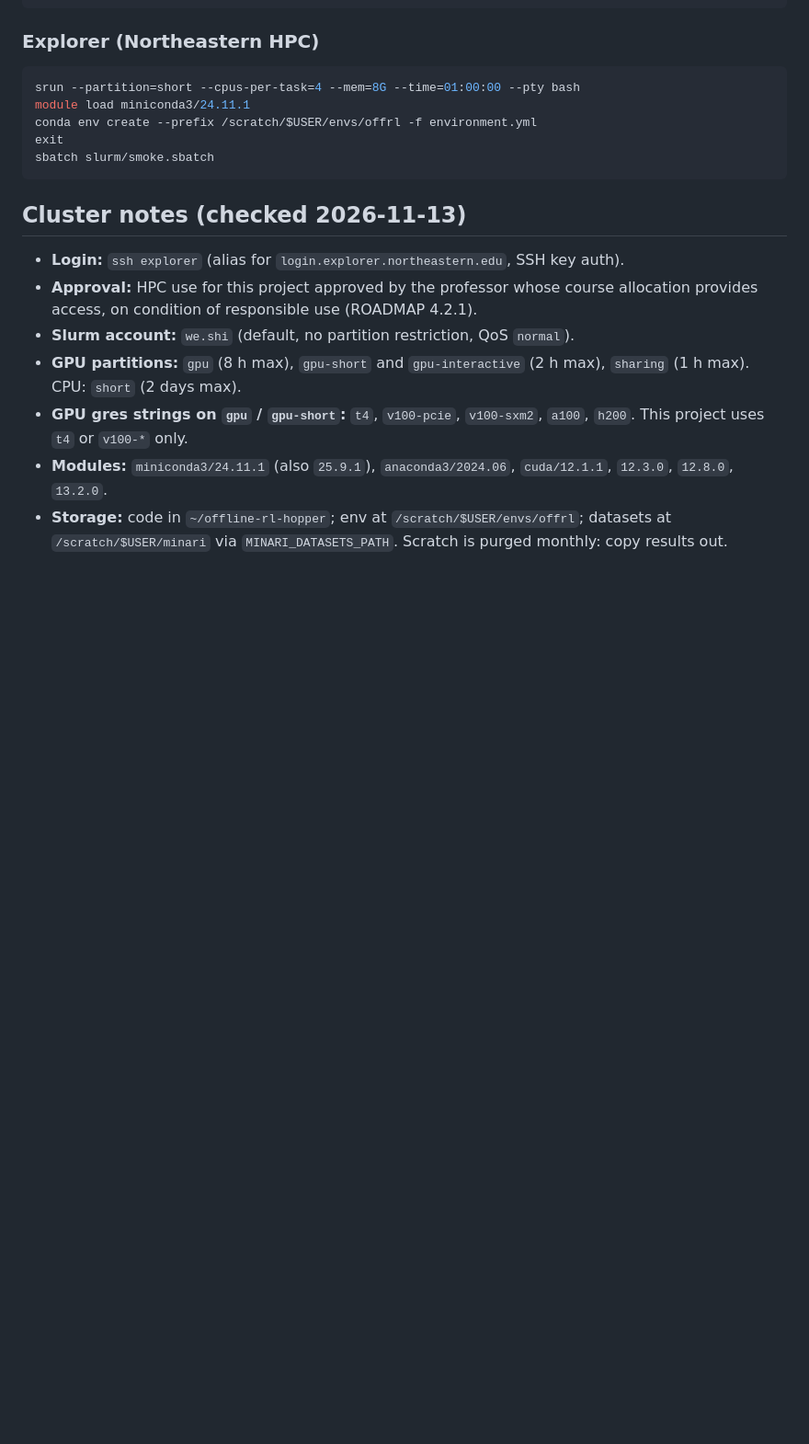
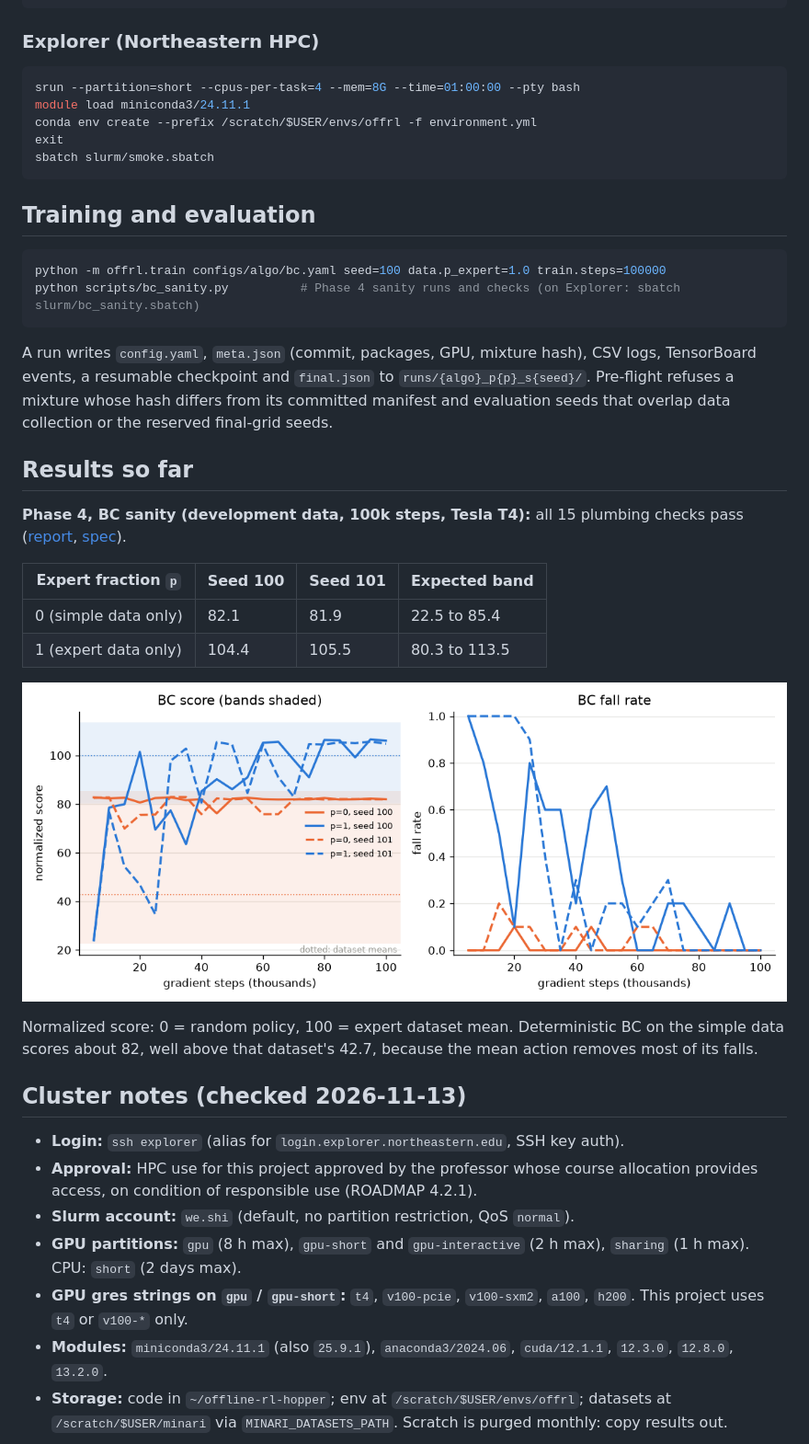
Before and after one commit to rahulvishnuvardhana/offline-rl-hopper, a Markdown page: README.md, the part around the change. Shown at 92% size. Rendered like a GitHub page; pictures changed too: report/figures/bc_sanity_curves.png (added); blank space fills up the shorter version.

Commit message:
Phase 4: official sanity results (job 11921436, 15/15 checks), compute log, README results, review fixes to docs

````diff
--- a/README.md
+++ b/README.md
@@ -22,6 +22,27 @@ exit
 sbatch slurm/smoke.sbatch
 ```
 
+## Training and evaluation
+
+```bash
+python -m offrl.train configs/algo/bc.yaml seed=100 data.p_expert=1.0 train.steps=100000
+python scripts/bc_sanity.py          # Phase 4 sanity runs and checks (on Explorer: sbatch slurm/bc_sanity.sbatch)
+```
+A run writes `config.yaml`, `meta.json` (commit, packages, GPU, mixture hash), CSV logs, TensorBoard events, a resumable checkpoint and `final.json` to `runs/{algo}_p{p}_s{seed}/`. Pre-flight refuses a mixture whose hash differs from its committed manifest and evaluation seeds that overlap data collection or the reserved final-grid seeds.
+
+## Results so far
+
+**Phase 4, BC sanity (development data, 100k steps, Tesla T4):** all 15 plumbing checks pass ([report](report/phase4/bc_sanity.json), [spec](docs/specs/phase-4-bc-eval.md)).
+
+| Expert fraction `p` | Seed 100 | Seed 101 | Expected band |
+|---|---|---|---|
+| 0 (simple data only) | 82.1 | 81.9 | 22.5 to 85.4 |
+| 1 (expert data only) | 104.4 | 105.5 | 80.3 to 113.5 |
+
+![BC sanity curves](report/figures/bc_sanity_curves.png)
+
+Normalized score: 0 = random policy, 100 = expert dataset mean. Deterministic BC on the simple data scores about 82, well above that dataset's 42.7, because the mean action removes most of its falls.
+
 ## Cluster notes (checked 2026-11-13)
 
 - **Login:** `ssh explorer` (alias for `login.explorer.northeastern.edu`, SSH key auth).
````
Also changed, not shown: ROADMAP.md (+2 -0 lines), docs/specs/phase-4-bc-eval.md (+8 -2 lines), report/compute.md (added, +30 -0 lines), 2 other files.
